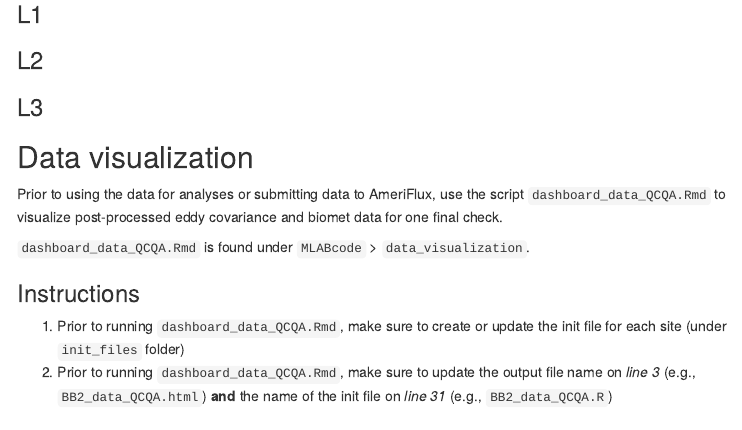
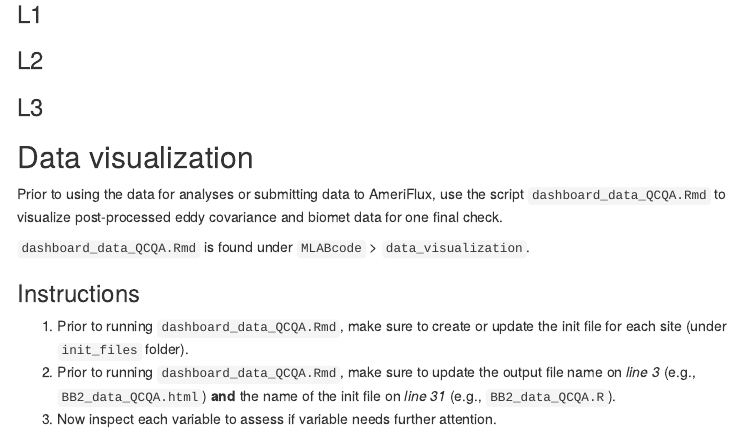
Before and after one commit to sknox01/MLABcode, an R Markdown document (documentation/MLABcode documentation.Rmd): the page in a window 1100 px wide, from 220 px down. Rendered offline with R 4.5, knitr and Pandoc, with nearby package versions; menus at the side of the page are left out.

Commit message:
added additional instructions to data visualization section

```diff
--- a/documentation/MLABcode documentation.Rmd
+++ b/documentation/MLABcode documentation.Rmd
@@ -28,5 +28,6 @@ Prior to using the data for analyses or submitting data to AmeriFlux, use the sc
 `dashboard_data_QCQA.Rmd` is found under `MLABcode` > `data_visualization`.
 
 ### Instructions
-1) Prior to running `dashboard_data_QCQA.Rmd`, make sure to create or update the init file for each site (under `init_files` folder)
-2) Prior to running `dashboard_data_QCQA.Rmd`, make sure to update the output file name on _line 3_ (e.g., `BB2_data_QCQA.html`) **and** the name of the init file on _line 31_ (e.g., `BB2_data_QCQA.R`)
+1) Prior to running `dashboard_data_QCQA.Rmd`, make sure to create or update the init file for each site (under `init_files` folder).
+2) Prior to running `dashboard_data_QCQA.Rmd`, make sure to update the output file name on _line 3_ (e.g., `BB2_data_QCQA.html`) **and** the name of the init file on _line 31_ (e.g., `BB2_data_QCQA.R`).
+3) Now inspect each variable to assess if variable needs further attention.
```
Also changed, not shown: documentation/MLABcode-documentation.html.
